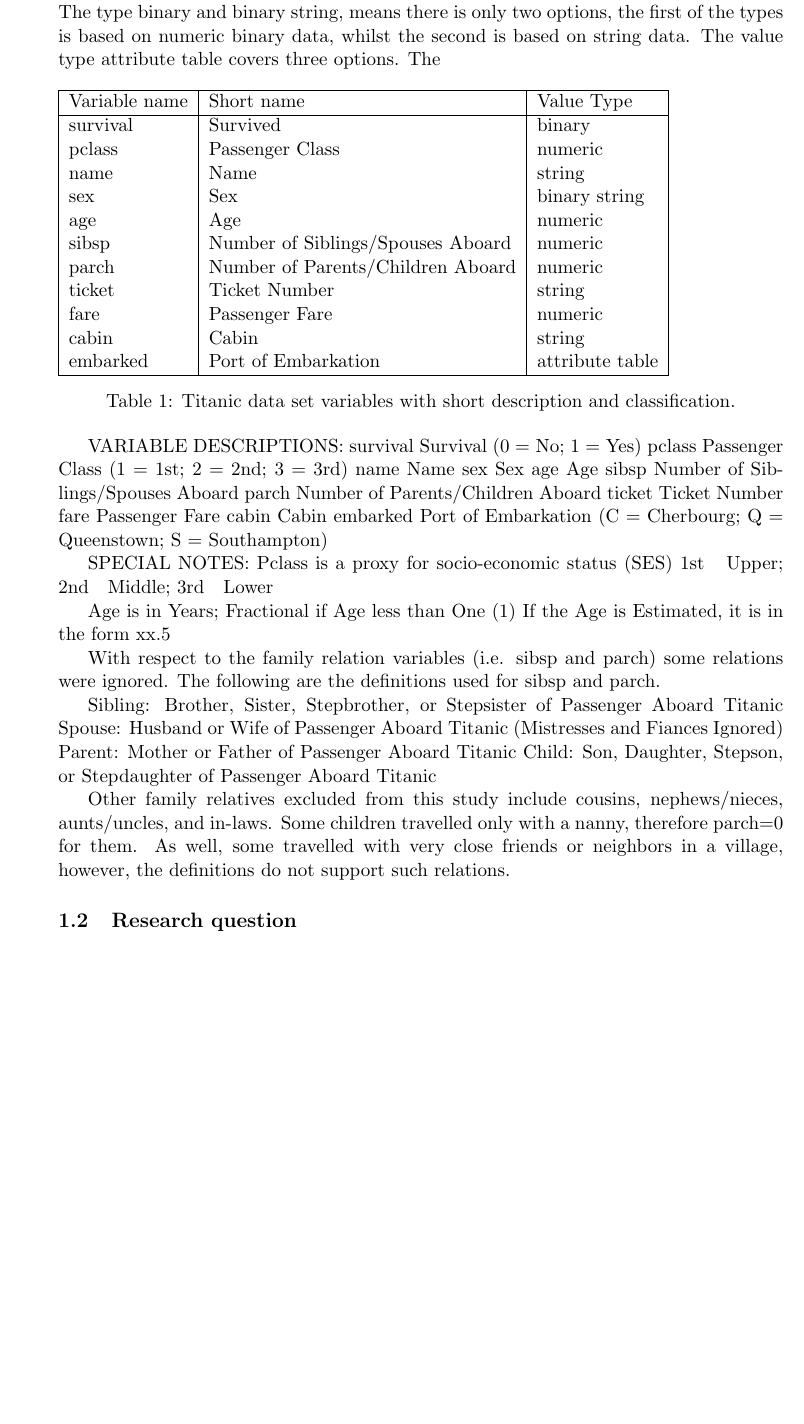
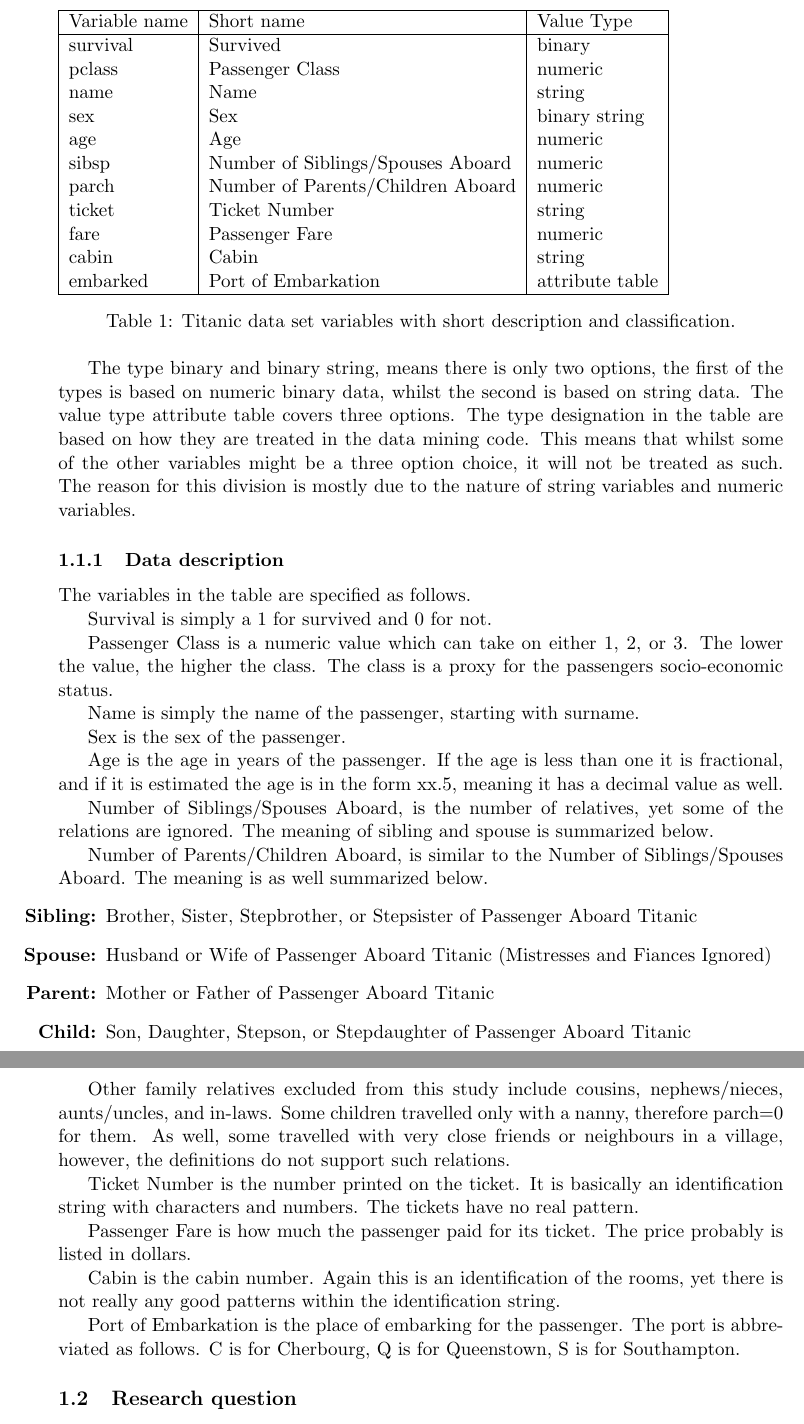
Before and after one commit to theorclord/DataMining2015, a LaTeX document (MainTex.tex): part of page 3 of 6 before the commit and two parts of pages 3 and 4 of 7 after it, the two joined at a grey line, cut so that both start at the same text, the shorter picture padded with empty space. Compiled offline with pdfLaTeX.

Commit message:
wrote data selection

```diff
--- a/MainTex.tex
+++ b/MainTex.tex
@@ -47,7 +47,6 @@
 \section{Introduction}
 \subsection{Data selection}
 We have worked on a data set regarding the passengers on the titanic. The data structure is presented in table \ref{titanData} with a short name and the value type associated with the variable.
-The type binary and binary string, means there is only two options, the first of the types is based on numeric binary data, whilst the second is based on string data. The value type attribute table covers three options. The
 \begin{table}[h]
 \begin{tabular}{|l|l|l|}
 \hline
@@ -70,43 +69,41 @@
 \label{titanData}
 \end{table}
 
-VARIABLE DESCRIPTIONS:
-survival        Survival
-                (0 = No; 1 = Yes)
-pclass          Passenger Class
-                (1 = 1st; 2 = 2nd; 3 = 3rd)
-name            Name
-sex             Sex
-age             Age
-sibsp           Number of Siblings/Spouses Aboard
-parch           Number of Parents/Children Aboard
-ticket          Ticket Number
-fare            Passenger Fare
-cabin           Cabin
-embarked        Port of Embarkation
-                (C = Cherbourg; Q = Queenstown; S = Southampton)
+The type binary and binary string, means there is only two options, the first of the types is based on numeric binary data, whilst the second is based on string data. The value type attribute table covers three options. The type designation in the table are based on how they are treated in the data mining code. This means that whilst some of the other variables might be a three option choice, it will not be treated as such. The reason for this division is mostly due to the nature of string variables and numeric variables.
 
-SPECIAL NOTES:
-Pclass is a proxy for socio-economic status (SES)
- 1st ~ Upper; 2nd ~ Middle; 3rd ~ Lower
+\subsubsection{Data description}
+The variables in the table are specified as follows.
 
-Age is in Years; Fractional if Age less than One (1)
- If the Age is Estimated, it is in the form xx.5
+Survival is simply a 1 for survived and 0 for not.
 
-With respect to the family relation variables (i.e. sibsp and parch)
-some relations were ignored.  The following are the definitions used
-for sibsp and parch.
+Passenger Class is a numeric value which can take on either 1, 2, or 3. The lower the value, the higher the class. The class is a proxy for the passengers socio-economic status.
 
-Sibling:  Brother, Sister, Stepbrother, or Stepsister of Passenger Aboard Titanic
-Spouse:   Husband or Wife of Passenger Aboard Titanic (Mistresses and Fiances Ignored)
-Parent:   Mother or Father of Passenger Aboard Titanic
-Child:    Son, Daughter, Stepson, or Stepdaughter of Passenger Aboard Titanic
+Name is simply the name of the passenger, starting with surname.
 
-Other family relatives excluded from this study include cousins,
-nephews/nieces, aunts/uncles, and in-laws.  Some children travelled
-only with a nanny, therefore parch=0 for them.  As well, some
-travelled with very close friends or neighbors in a village, however,
-the definitions do not support such relations.
+Sex is the sex of the passenger.
+
+Age is the age in years of the passenger. If the age is less than one it is fractional, and if it is estimated the age is in the form xx.5, meaning it has a decimal value as well.
+
+Number of Siblings/Spouses Aboard, is the number of relatives, yet some of the relations are ignored. The meaning of sibling and spouse is summarized below.
+
+Number of Parents/Children Aboard, is similar to the Number of Siblings/Spouses Aboard. The meaning is as well summarized below.
+\begin{itemize}
+	\item[\textbf{Sibling:}] Brother, Sister, Stepbrother, or Stepsister of Passenger Aboard Titanic
+	\item[\textbf{Spouse:}] Husband or Wife of Passenger Aboard Titanic (Mistresses and Fiances Ignored)
+\item[\textbf{Parent:}] Mother or Father of Passenger Aboard Titanic
+\item[\textbf{Child:}] Son, Daughter, Stepson, or Stepdaughter of Passenger Aboard Titanic
+\end{itemize}
+
+Other family relatives excluded from this study include cousins, nephews/nieces, aunts/uncles, and in-laws.  Some children travelled only with a nanny, therefore parch=0 for them.  As well, some travelled with very close friends or neighbours in a village, however, the definitions do not support such relations.
+
+Ticket Number is the number printed on the ticket. It is basically an identification string with characters and numbers. The tickets have no real pattern.
+
+Passenger Fare is how much the passenger paid for its ticket. The price probably is listed in dollars.
+
+Cabin is the cabin number. Again this is an identification of the rooms, yet there is not really any good patterns within the identification string.
+
+Port of Embarkation is the place of embarking for the passenger. The port is abbreviated as follows. C is for Cherbourg,	Q is for Queenstown, S is for Southampton.
+
 \subsection{Research question}
 Our primary question which we want answered was:\\
 \textit{"Which attributes contributes mostly to the survival rate of a passenger on the Titanic}\\
```
Also changed, not shown: MainTex.pdf, 1 other file.
